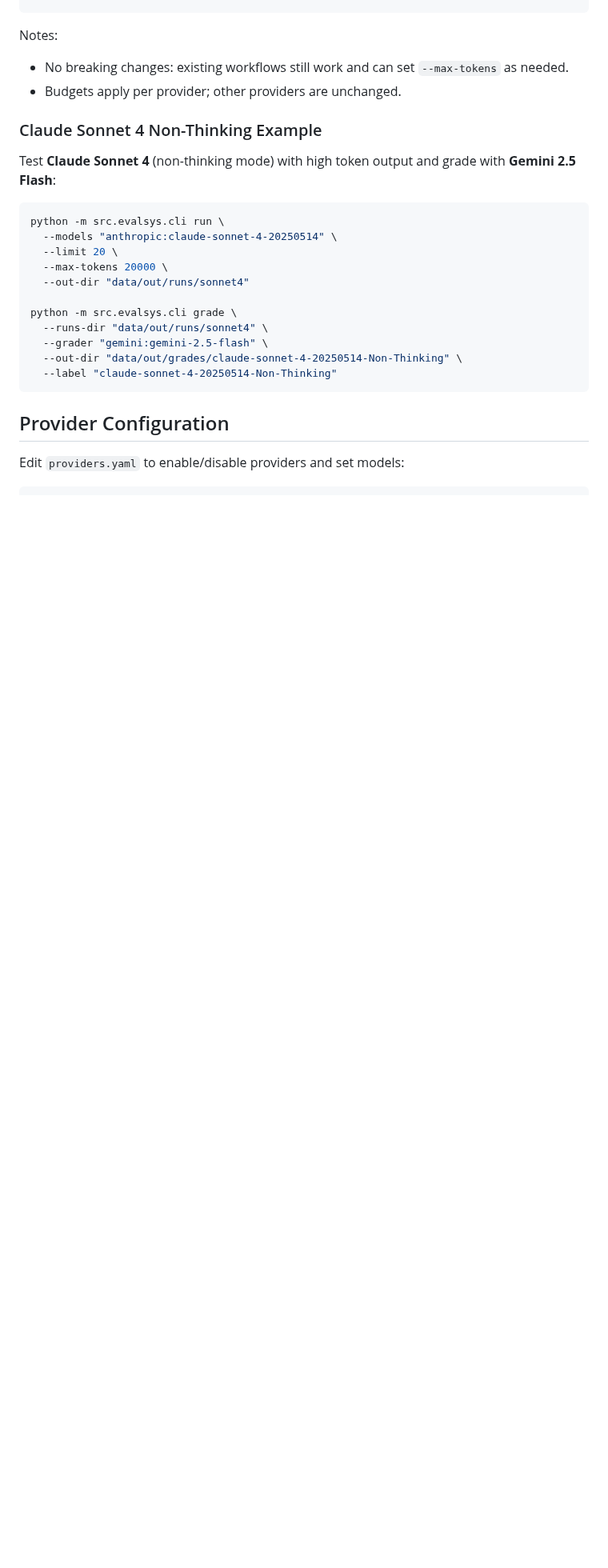
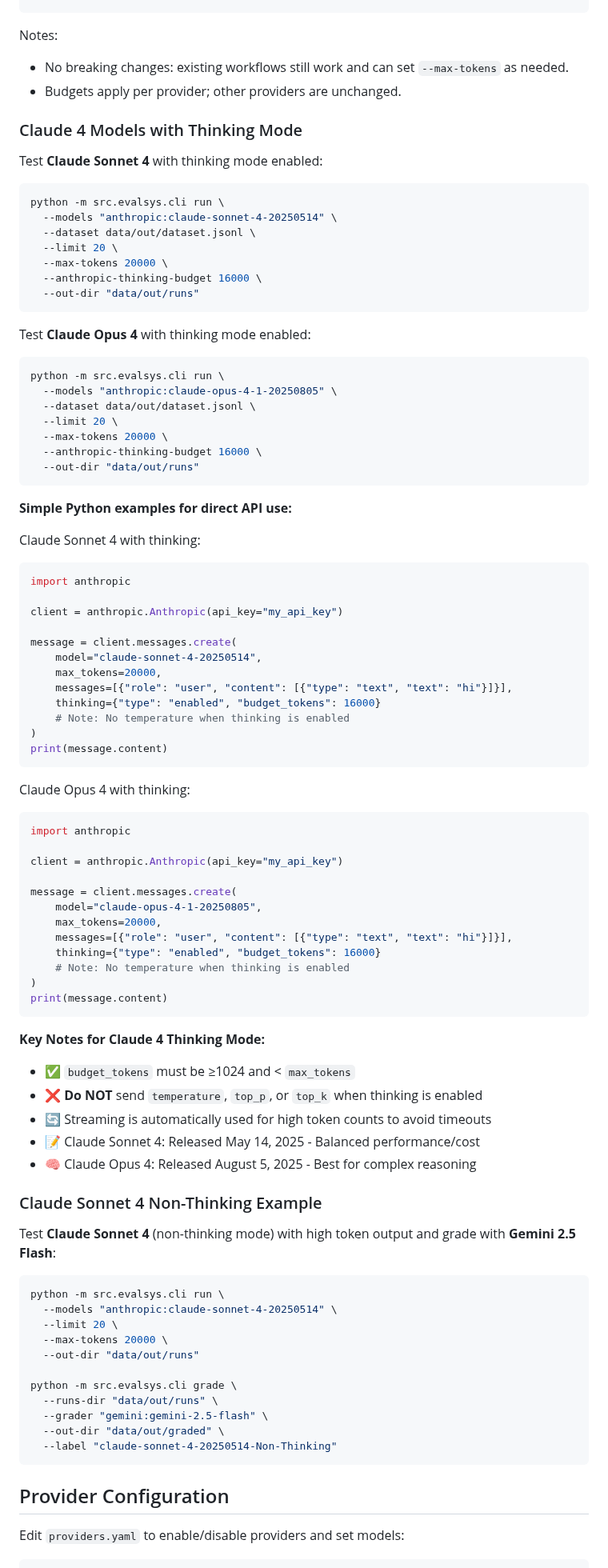
Before and after one commit to marouane53/surg-bench, a Markdown page: README.md, the part around the change. Shown at 80% size. GitHub-like rendering; blank space fills up the shorter version.

Commit message:
Update README.md to include new sections for Claude 4 models with thinking mode
- Added detailed instructions and examples for using Claude Sonnet 4 and Claude Opus 4 with thinking mode enabled, including command-line usage and Python API examples.
- Highlighted key notes for using thinking mode, including token budget requirements and restrictions on parameters.
- Updated existing examples to streamline output directories for consistency.

````diff
--- a/README.md
+++ b/README.md
@@ -220,6 +220,73 @@ Notes:
 - No breaking changes: existing workflows still work and can set `--max-tokens` as needed.
 - Budgets apply per provider; other providers are unchanged.
 
+### Claude 4 Models with Thinking Mode
+
+Test **Claude Sonnet 4** with thinking mode enabled:
+
+```bash
+python -m src.evalsys.cli run \
+  --models "anthropic:claude-sonnet-4-20250514" \
+  --dataset data/out/dataset.jsonl \
+  --limit 20 \
+  --max-tokens 20000 \
+  --anthropic-thinking-budget 16000 \
+  --out-dir "data/out/runs"
+```
+
+Test **Claude Opus 4** with thinking mode enabled:
+
+```bash
+python -m src.evalsys.cli run \
+  --models "anthropic:claude-opus-4-1-20250805" \
+  --dataset data/out/dataset.jsonl \
+  --limit 20 \
+  --max-tokens 20000 \
+  --anthropic-thinking-budget 16000 \
+  --out-dir "data/out/runs"
+```
+
+**Simple Python examples for direct API use:**
+
+Claude Sonnet 4 with thinking:
+```python
+import anthropic
+
+client = anthropic.Anthropic(api_key="my_api_key")
+
+message = client.messages.create(
+    model="claude-sonnet-4-20250514",
+    max_tokens=20000,
+    messages=[{"role": "user", "content": [{"type": "text", "text": "hi"}]}],
+    thinking={"type": "enabled", "budget_tokens": 16000}
+    # Note: No temperature when thinking is enabled
+)
+print(message.content)
+```
+
+Claude Opus 4 with thinking:
+```python
+import anthropic
+
+client = anthropic.Anthropic(api_key="my_api_key")
+
+message = client.messages.create(
+    model="claude-opus-4-1-20250805",
+    max_tokens=20000,
+    messages=[{"role": "user", "content": [{"type": "text", "text": "hi"}]}],
+    thinking={"type": "enabled", "budget_tokens": 16000}
+    # Note: No temperature when thinking is enabled
+)
+print(message.content)
+```
+
+**Key Notes for Claude 4 Thinking Mode:**
+- ✅ `budget_tokens` must be ≥1024 and < `max_tokens`
+- ❌ **Do NOT** send `temperature`, `top_p`, or `top_k` when thinking is enabled
+- 🔄 Streaming is automatically used for high token counts to avoid timeouts
+- 📝 Claude Sonnet 4: Released May 14, 2025 - Balanced performance/cost
+- 🧠 Claude Opus 4: Released August 5, 2025 - Best for complex reasoning
+
 ### Claude Sonnet 4 Non-Thinking Example
 
 Test **Claude Sonnet 4** (non-thinking mode) with high token output and grade with **Gemini 2.5 Flash**:
@@ -229,12 +296,12 @@ python -m src.evalsys.cli run \
   --models "anthropic:claude-sonnet-4-20250514" \
   --limit 20 \
   --max-tokens 20000 \
-  --out-dir "data/out/runs/sonnet4"
+  --out-dir "data/out/runs"
 
 python -m src.evalsys.cli grade \
-  --runs-dir "data/out/runs/sonnet4" \
+  --runs-dir "data/out/runs" \
   --grader "gemini:gemini-2.5-flash" \
-  --out-dir "data/out/grades/claude-sonnet-4-20250514-Non-Thinking" \
+  --out-dir "data/out/graded" \
   --label "claude-sonnet-4-20250514-Non-Thinking"
 ```
 
````
